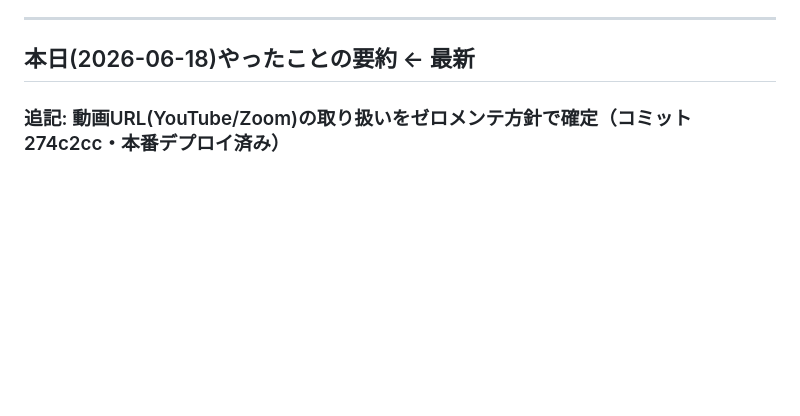
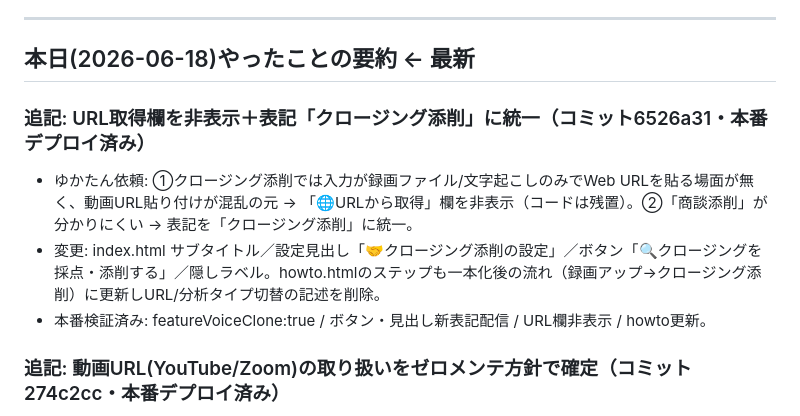
Before and after one commit to tenpoohlove/salespro, a Markdown page: HANDOFF.md, the part around the change. GitHub-like rendering; blank space fills up the shorter version.

Commit message:
docs: HANDOFF更新(2026-06-18 URL欄非表示＋クロージング添削表記統一)
Co-Authored-By: Claude Opus 4.8 (1M context) <noreply@anthropic.com>

```diff
--- a/HANDOFF.md
+++ b/HANDOFF.md
@@ -80,6 +80,11 @@
 ---
 
 ## 本日(2026-06-18)やったことの要約 ← 最新
+
+### 追記: URL取得欄を非表示＋表記「クロージング添削」に統一（コミット6526a31・本番デプロイ済み）
+- ゆかたん依頼: ①クロージング添削では入力が録画ファイル/文字起こしのみでWeb URLを貼る場面が無く、動画URL貼り付けが混乱の元 → 「🌐URLから取得」欄を非表示（コードは残置）。②「商談添削」が分かりにくい → 表記を「クロージング添削」に統一。
+- 変更: index.html サブタイトル／設定見出し「🤝クロージング添削の設定」／ボタン「🔍クロージングを採点・添削する」／隠しラベル。howto.htmlのステップも一本化後の流れ（録画アップ→クロージング添削）に更新しURL/分析タイプ切替の記述を削除。
+- 本番検証済み: featureVoiceClone:true / ボタン・見出し新表記配信 / URL欄非表示 / howto更新。
 
 ### 追記: 動画URL(YouTube/Zoom)の取り扱いをゼロメンテ方針で確定（コミット274c2cc・本番デプロイ済み）
 - きっかけ: ゆかたんがYouTubeのURLを「🌐URLから取得」に貼って分析→中身が取れず「評価不能」になった。
```
